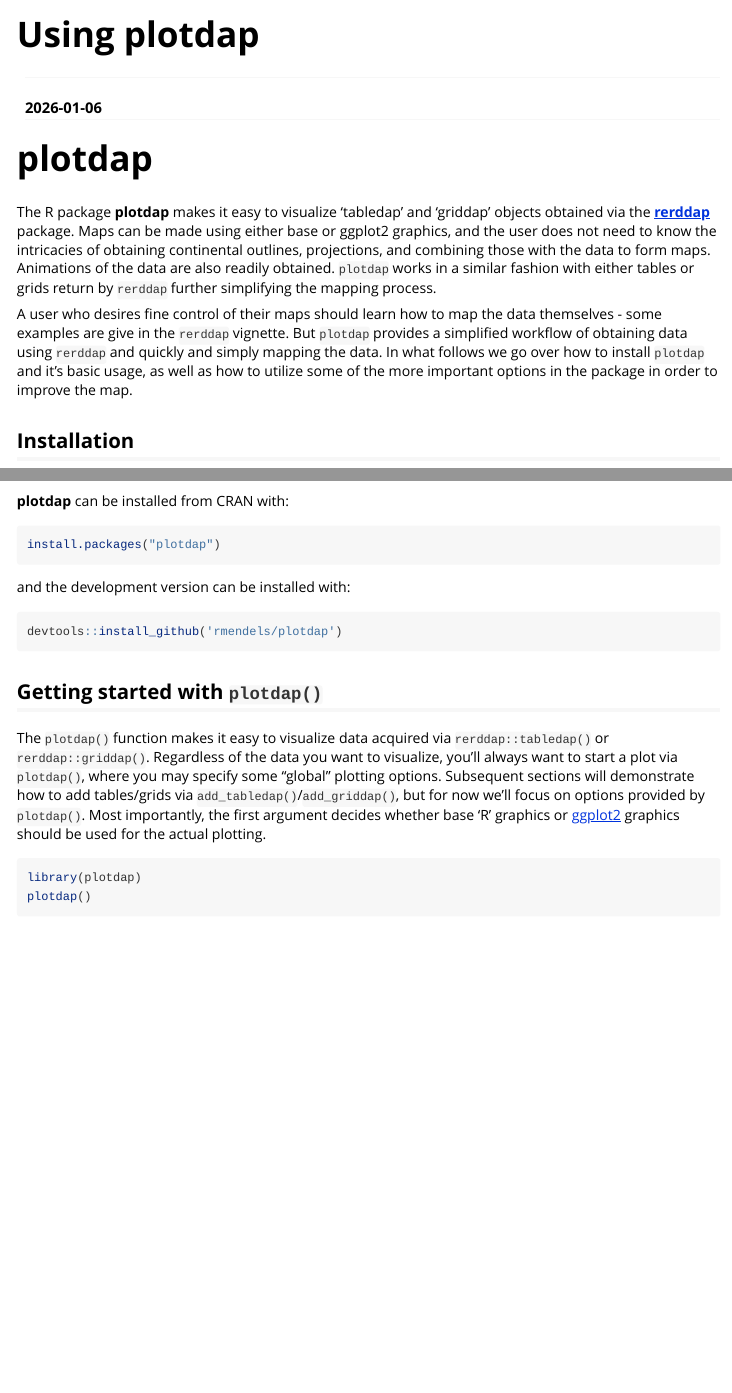
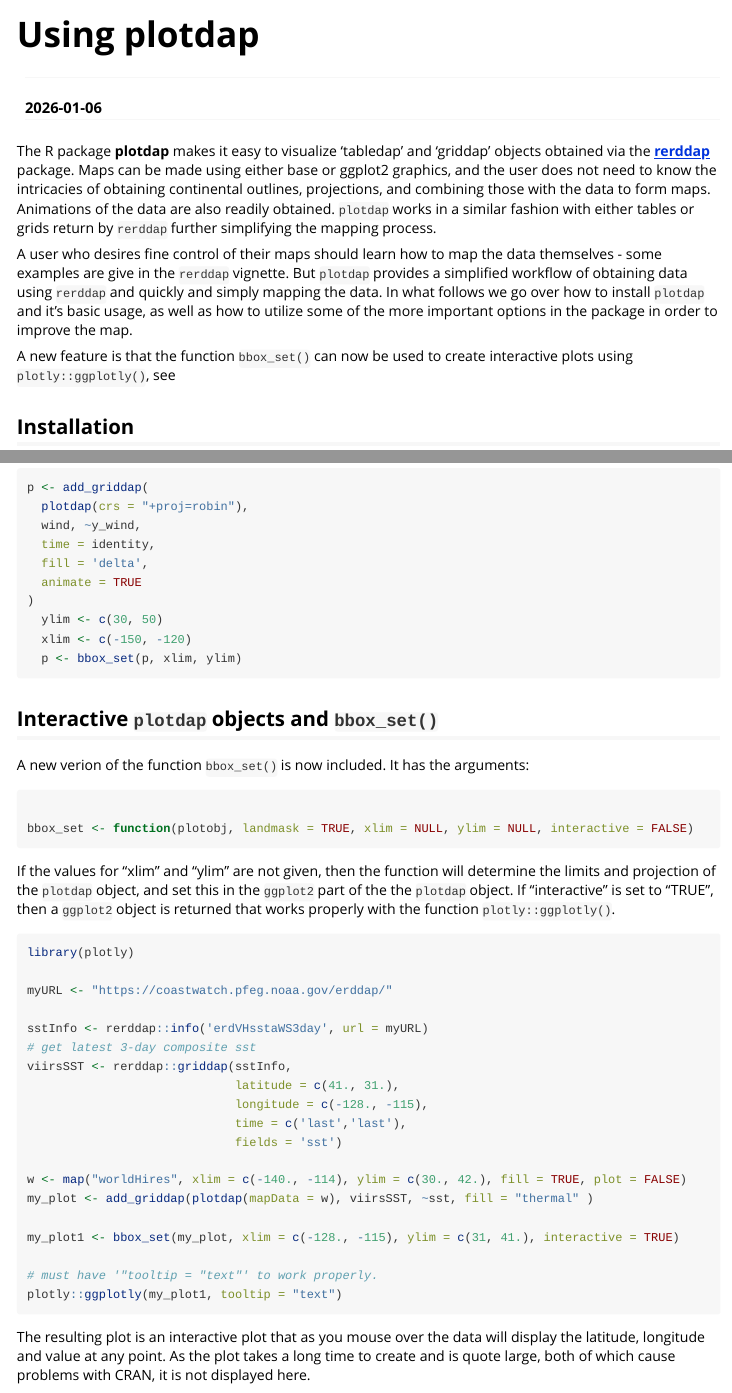
Before and after one commit to rmendels/plotdap, an R Markdown document (vignettes/using_plotdap.Rmd): the page in a window 1100 px wide, from its top, and a second part further down, joined at a grey line. Rendered offline with R 4.5, knitr and Pandoc, with nearby package versions; some code elsewhere in the file could not run offline; long lines of code are wrapped; common packages that the code uses without loading them are loaded.

Commit message:
Version 1.1.1RC

````diff
--- a/R/bbox_set.R
+++ b/R/bbox_set.R
@@ -4,38 +4,86 @@
 #' Particularly needed if using gganimate::animate()
 #' @export
 #' @param plotobj valid plotdap object
-#' @param xlim new x-values of the bounding box
-#' @param ylim new y-values of the bounding box
-#' @return a plotdap object
+#' @param landmask optional: if true land is plotted over the data
+#' @param xlim optional: new x-values of the bounding box otherwise taken from the plotdap object
+#' @param ylim optional: new y-values of the bounding box otherwise taken from the plotdap object
+#' @param interactive optional: if true  creates an interactive version of the graphic
+#' @return a ggplot object with reset limits. If interactive is true,  then returns a
+#'            ggplot object that will work with the `plotly` package.
 #'
 #' @examples
 #' p <- plotdap()
 #' p <- add_tabledap(p, sardines, ~subsample_count)
 #' xlim = c(-125, -115)
 #' ylim <- c(30., 50.)
-#' p <- bbox_set(p, xlim, ylim)
+#' p <- bbox_set(p, xlim = xlim, ylim = ylim)
 
-bbox_set <- function(plotobj, xlim, ylim) {
+bbox_set <- function(plotobj, landmask = TRUE, xlim = NULL, ylim = NULL, interactive = FALSE) {
   if (!("ggplotdap" %in% class(plotobj))) {
     stop("object passed not a plotdap object")
   }
+  if (!is.null(xlim)){
     if (!(length(xlim) == 2)) {
       stop("xlim does not contain two items")
     }
     if (xlim[1] > xlim[2]) {
       stop("xlim improperly ordered")
     }
+  }
+  if (!is.null(ylim)){
     if (!(length(ylim) == 2)) {
       stop("ylim does not contain two items")
     }
     if (ylim[1] > ylim[2]) {
       stop("ylim improperly ordered")
     }
-  suppressMessages(plotobj <- add_ggplot(
-    plotobj, ggplot2::coord_sf(
+  }
+  gg <- plotobj$ggplot
+  if (interactive) {plotobj <- add_plotdap_tooltips(plotobj)}
+  if (landmask) {
+    gg$layers[1:2] <- rev(gg$layers[1:2])
+    layer_data <- lapply(gg$layers, function(y) y$layer_data(gg$data))
+    bbs <- lapply(layer_data[1], sf::st_bbox)
+    plotobj$ggplot <- gg
+  } else {
+    layer_data <- lapply(gg$layers, function(y) y$layer_data(gg$data))
+    bbs <- lapply(layer_data[-1], sf::st_bbox)
+  }
+  xlim <- Reduce(range, lapply(bbs, "[", c("xmin", "xmax")))
+  ylim <- Reduce(range, lapply(bbs, "[", c("ymin", "ymax")))
+  plotobj$ggplot <- plotobj$ggplot + ggplot2::coord_sf(
                  crs = plotobj$crs, datum = plotobj$datum,
                   xlim = xlim, ylim = ylim
                  )
-  ))
- plotobj
+  plotobj$ggplot
 }
+
+
+# Add tooltip data to plotdap object (modifies layer 2)
+add_plotdap_tooltips <- function(plotdap_obj) {
+
+  # Get the data from layer 2
+  plot_data <- plotdap_obj$ggplot$layers[[2]]$data
+
+  # Extract centroid coordinates
+  coords <- sf::st_coordinates(sf::st_centroid(plot_data$geometry))
+  plot_data$lon <- coords[, "X"]
+  plot_data$lat <- coords[, "Y"]
+
+  # Get the variable name
+  var_name <- setdiff(names(plot_data), c("variable", "geometry", "lon", "lat"))[1]
+
+  # Create tooltip text
+  plot_data$hover_text <- paste0(
+    "Lon: ", round(plot_data$lon, 3), "\n",
+    "Lat: ", round(plot_data$lat, 3), "\n",
+    var_name, ": ", round(plot_data[[var_name]], 3)
+  )
+
+  # Update the layer
+  plotdap_obj$ggplot$layers[[2]]$data <- plot_data
+  plotdap_obj$ggplot$layers[[2]]$mapping$text <- quote(hover_text)
+
+  # Return modified object
+  return(plotdap_obj)
+}
--- a/vignettes/using_plotdap.Rmd
+++ b/vignettes/using_plotdap.Rmd
@@ -2,12 +2,18 @@
 title: "Using plotdap"
 author: ""
 date: "`r Sys.Date()`"
-output: rmarkdown::html_vignette
+output:
+  rmarkdown::html_vignette:
+    toc: true
+    toc_depth: 3
+
 vignette: >
   %\VignetteIndexEntry{Using plotdap}
+  %\VignetteEncoding{UTF-8}
   %\VignetteEngine{knitr::rmarkdown}
-  %\VignetteEncoding{UTF-8}
 ---
+
+
 
 ```{r setup, include = FALSE}
 knitr::opts_chunk$set(
@@ -25,10 +31,13 @@
 ```
 
 
-# plotdap
+#
+
 The R package **plotdap** makes it easy to visualize 'tabledap' and 'griddap' objects obtained via the [**rerddap**](https://CRAN.R-project.org/package=rerddap) package. Maps can be made using either base or ggplot2 graphics, and the user does not need to know the intricacies of obtaining continental outlines, projections, and combining those with the data to form maps. Animations of the data are also readily obtained. `plotdap` works in a similar fashion with either tables or grids return by `rerddap` further simplifying the mapping process.
 
 A user who desires fine control of their maps should learn how to map the data themselves  - some examples are give in the `rerddap` vignette.  But `plotdap` provides a simplified workflow of obtaining data using `rerddap` and quickly and simply mapping the data.  In what follows we go over how to install  `plotdap` and it's basic usage,  as well as how to utilize some of the more important options in the package in order to improve the map.
+
+A new feature is that the function `bbox_set()` can now be used to create interactive plots using `plotly::ggplotly()`, see
 
 
 ## Installation
@@ -634,3 +644,40 @@
   xlim <- c(-150, -120)
   p <- bbox_set(p, xlim, ylim)
 ```
+
+## Interactive `plotdap` objects and `bbox_set()`
+
+A new verion of the function `bbox_set()` is now included.  It has the arguments:
+
+```{r, echo = TRUE, eval = FALSE}
+
+bbox_set <- function(plotobj, landmask = TRUE, xlim = NULL, ylim = NULL, interactive = FALSE)
+
+```
+
+If the values for "xlim" and "ylim" are not given,  then the function will determine the limits and projection of the `plotdap` object,  and set this in the `ggplot2` part of the the `plotdap` object.  If "interactive" is set to "TRUE",  then a `ggplot2` object is returned that works properly with the function `plotly::ggplotly()`.
+
+```{r, echo = TRUE, eval = FALSE}
+library(plotly)
+
+myURL <- "https://coastwatch.pfeg.noaa.gov/erddap/"
+
+sstInfo <- rerddap::info('erdVHsstaWS3day', url = myURL)
+# get latest 3-day composite sst
+viirsSST <- rerddap::griddap(sstInfo,
+                             latitude = c(41., 31.),
+                             longitude = c(-128., -115),
+                             time = c('last','last'),
+                             fields = 'sst')
+
+w <- map("worldHires", xlim = c(-140., -114), ylim = c(30., 42.), fill = TRUE, plot = FALSE)
+my_plot <- add_griddap(plotdap(mapData = w), viirsSST, ~sst, fill = "thermal" )
+
+my_plot1 <- bbox_set(my_plot, xlim = c(-128., -115), ylim = c(31, 41.), interactive = TRUE)
+
+# must have '"tooltip = "text"' to work properly.
+plotly::ggplotly(my_plot1, tooltip = "text")
+
+```
+
+The resulting plot is an interactive plot that as you mouse over the data will display the latitude,  longitude and value at any point.  As the plot takes a long time to create and is quote large,  both of which cause problems with CRAN, it is not displayed here.
````
Also changed, not shown: vignettes/using_plotdap.Rmd (3 more changed lines), 2 other files. Lines whose indentation alone changed are shown as unchanged.
